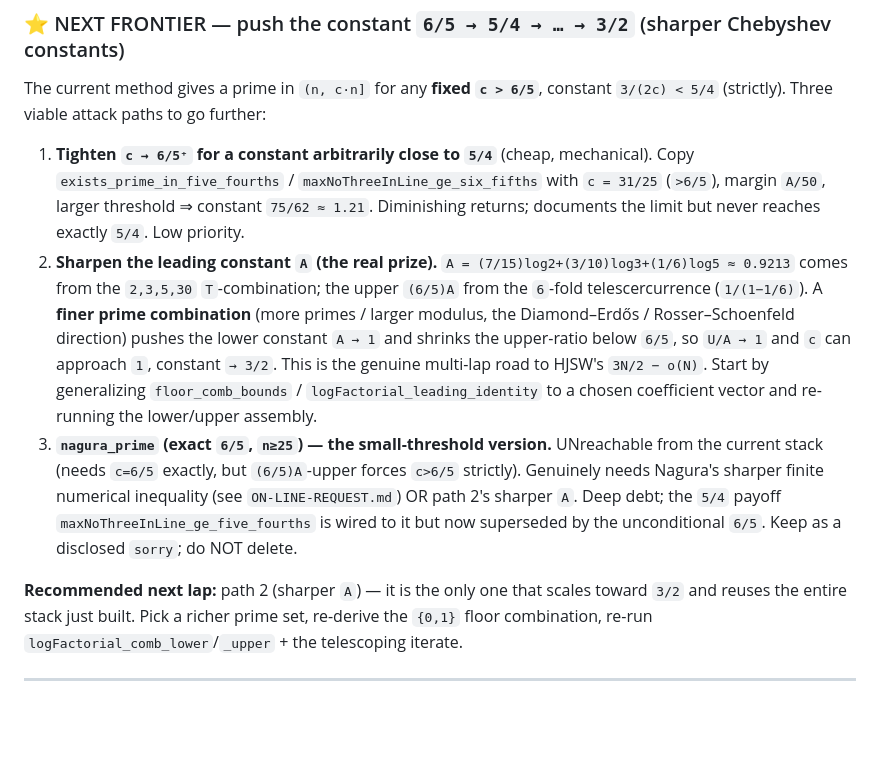
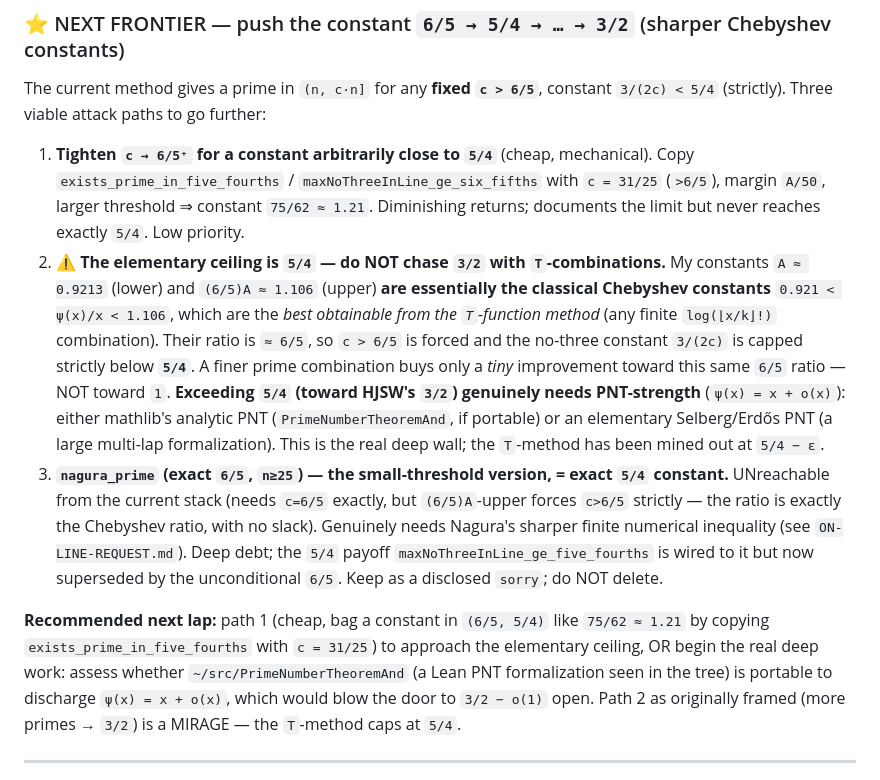
Before and after one commit to gotrevor/lean-formalizations, a Markdown page: PENDING_WORK.md, the part around the change. Drawn GitHub-style; blank space fills up the shorter version.

Commit message:
docs: correct ceiling analysis — T-method caps at 5/4; beyond needs PNT
Co-Authored-By: Claude Opus 4.8 <noreply@anthropic.com>

```diff
--- a/PENDING_WORK.md
+++ b/PENDING_WORK.md
@@ -19,22 +19,27 @@ The current method gives a prime in `(n, c·n]` for any **fixed `c > 6/5`**, con
    `exists_prime_in_five_fourths` / `maxNoThreeInLine_ge_six_fifths` with `c = 31/25` (`>6/5`), margin
    `A/50`, larger threshold ⇒ constant `75/62 ≈ 1.21`. Diminishing returns; documents the limit but never
    reaches exactly `5/4`. Low priority.
-2. **Sharpen the leading constant `A` (the real prize).** `A = (7/15)log2+(3/10)log3+(1/6)log5 ≈ 0.9213`
-   comes from the `2,3,5,30` `T`-combination; the upper `(6/5)A` from the `6`-fold telescercurrence
-   (`1/(1−1/6)`). A **finer prime combination** (more primes / larger modulus, the Diamond–Erdős /
-   Rosser–Schoenfeld direction) pushes the lower constant `A → 1` and shrinks the upper-ratio below `6/5`,
-   so `U/A → 1` and `c` can approach `1`, constant `→ 3/2`. This is the genuine multi-lap road to HJSW's
-   `3N/2 − o(N)`. Start by generalizing `floor_comb_bounds` / `logFactorial_leading_identity` to a chosen
-   coefficient vector and re-running the lower/upper assembly.
-3. **`nagura_prime` (exact `6/5`, `n≥25`) — the small-threshold version.** UNreachable from the current
-   stack (needs `c=6/5` exactly, but `(6/5)A`-upper forces `c>6/5` strictly). Genuinely needs Nagura's
-   sharper finite numerical inequality (see `ON-LINE-REQUEST.md`) OR path 2's sharper `A`. Deep debt; the
-   `5/4` payoff `maxNoThreeInLine_ge_five_fourths` is wired to it but now superseded by the unconditional
-   `6/5`. Keep as a disclosed `sorry`; do NOT delete.
+2. **⚠️ The elementary ceiling is `5/4` — do NOT chase `3/2` with `T`-combinations.** My constants
+   `A ≈ 0.9213` (lower) and `(6/5)A ≈ 1.106` (upper) **are essentially the classical Chebyshev constants**
+   `0.921 < ψ(x)/x < 1.106`, which are the *best obtainable from the `T`-function method* (any finite
+   `log(⌊x/k⌋!)` combination). Their ratio is `≈ 6/5`, so `c > 6/5` is forced and the no-three constant
+   `3/(2c)` is capped strictly below **`5/4`**. A finer prime combination buys only a *tiny* improvement
+   toward this same `6/5` ratio — NOT toward `1`. **Exceeding `5/4` (toward HJSW's `3/2`) genuinely needs
+   PNT-strength** (`ψ(x) = x + o(x)`): either mathlib's analytic PNT (`PrimeNumberTheoremAnd`, if
+   portable) or an elementary Selberg/Erdős PNT (a large multi-lap formalization). This is the real deep
+   wall; the `T`-method has been mined out at `5/4 − ε`.
+3. **`nagura_prime` (exact `6/5`, `n≥25`) — the small-threshold version, = exact `5/4` constant.**
+   UNreachable from the current stack (needs `c=6/5` exactly, but `(6/5)A`-upper forces `c>6/5` strictly —
+   the ratio is exactly the Chebyshev ratio, with no slack). Genuinely needs Nagura's sharper finite
+   numerical inequality (see `ON-LINE-REQUEST.md`). Deep debt; the `5/4` payoff
+   `maxNoThreeInLine_ge_five_fourths` is wired to it but now superseded by the unconditional `6/5`. Keep
+   as a disclosed `sorry`; do NOT delete.
 
-**Recommended next lap:** path 2 (sharper `A`) — it is the only one that scales toward `3/2` and reuses
-the entire stack just built. Pick a richer prime set, re-derive the `{0,1}` floor combination, re-run
-`logFactorial_comb_lower`/`_upper` + the telescoping iterate.
+**Recommended next lap:** path 1 (cheap, bag a constant in `(6/5, 5/4)` like `75/62 ≈ 1.21` by copying
+`exists_prime_in_five_fourths` with `c = 31/25`) to approach the elementary ceiling, OR begin the real
+deep work: assess whether `~/src/PrimeNumberTheoremAnd` (a Lean PNT formalization seen in the tree) is
+portable to discharge `ψ(x) = x + o(x)`, which would blow the door to `3/2 − o(1)` open. Path 2 as
+originally framed (more primes → `3/2`) is a MIRAGE — the `T`-method caps at `5/4`.
 
 ---
 
```
Also changed, not shown: STATUS.md (+4 -2 lines).
